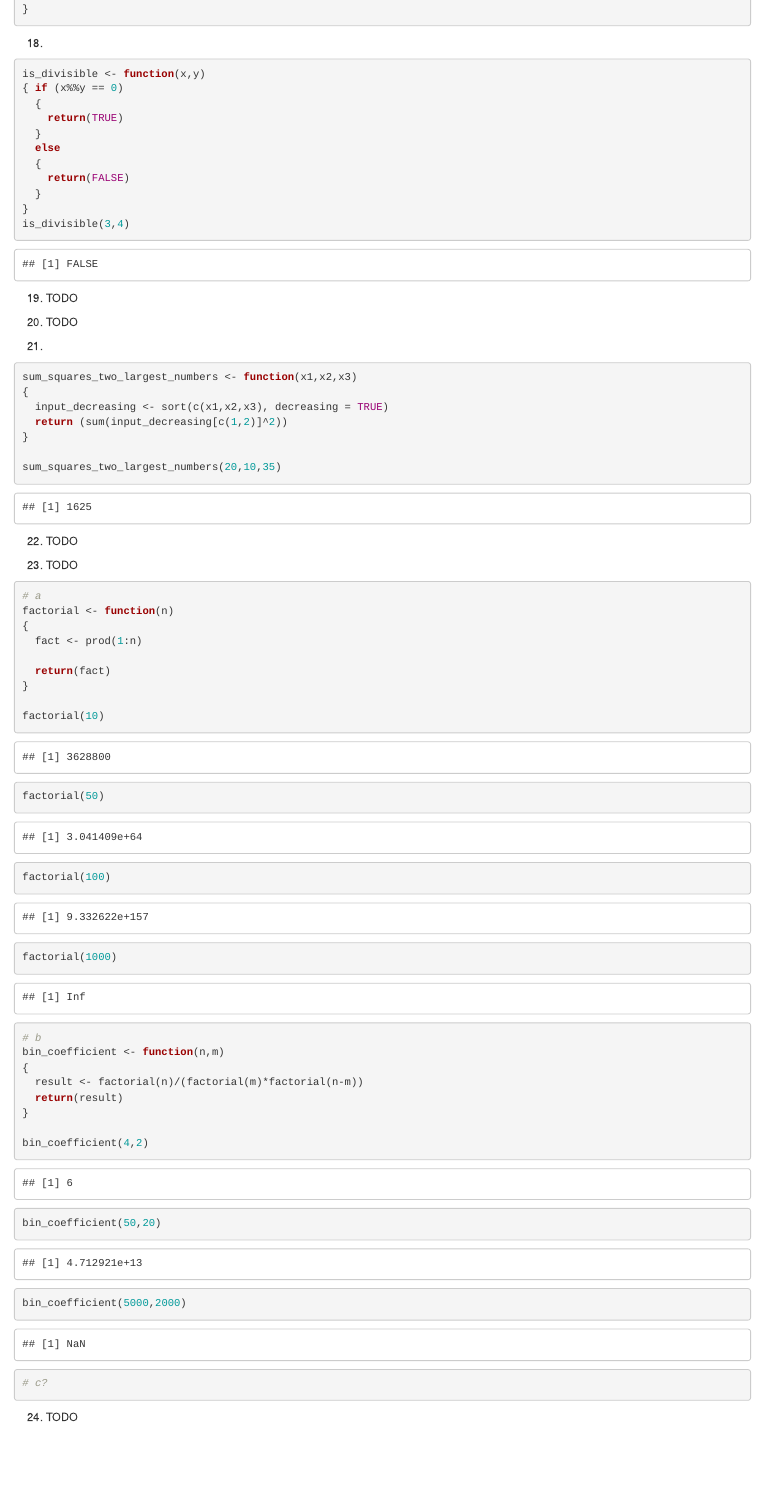
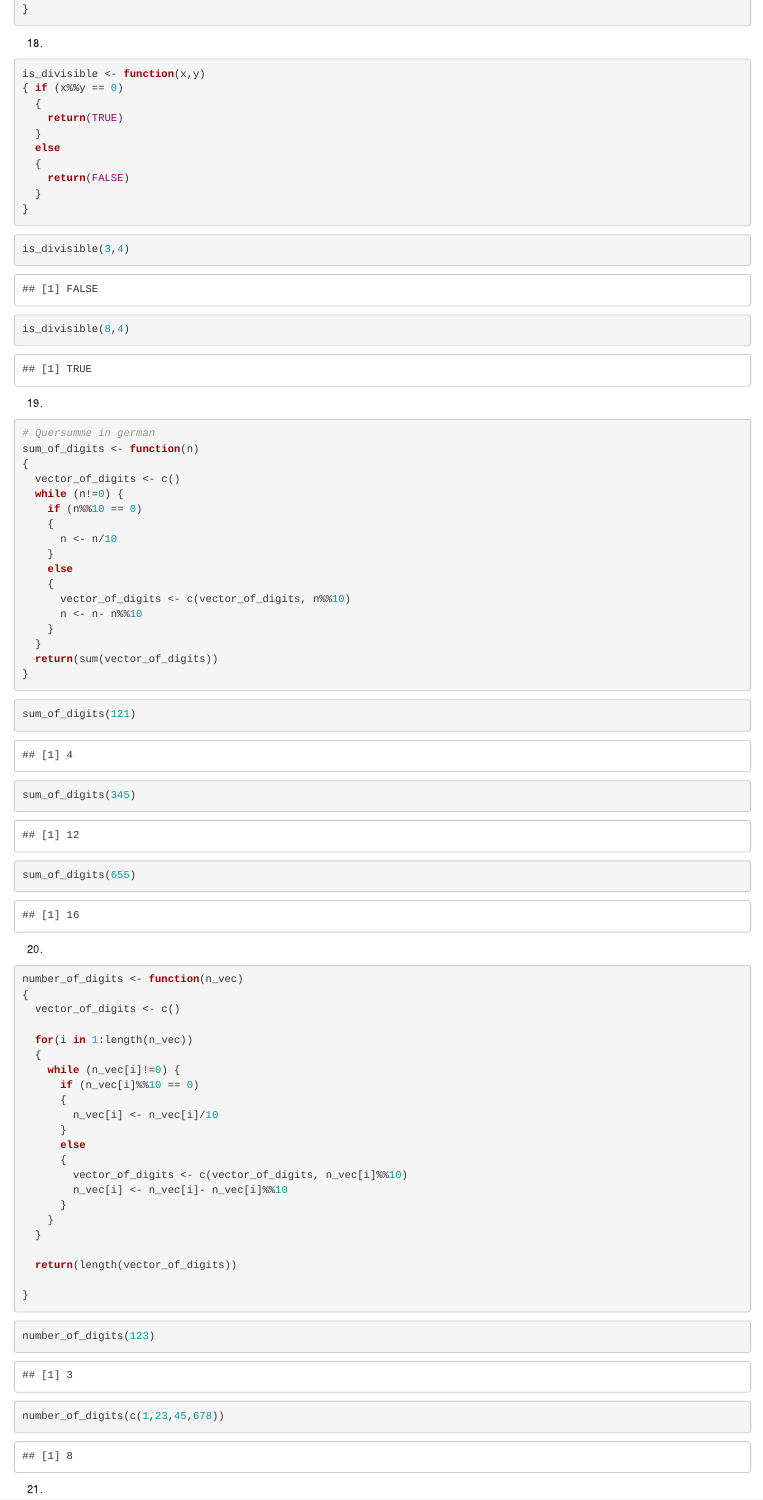
Before and after one commit to Stuart-Young/computing, an R Markdown document (Homework/HW 1.Rmd): the page in a window 1100 px wide, from 6900 px down. Rendered offline with R 4.5, knitr and Pandoc, with nearby package versions; some code elsewhere in the file could not run offline.

Commit message:
added 3 exc.

````diff
--- a/Homework/HW 1.Rmd
+++ b/Homework/HW 1.Rmd
@@ -264,19 +264,78 @@ is_divisible <- function(x,y)
     return(FALSE)
   }
 }
+```
+
+```{r}
 is_divisible(3,4)
 ```
-
-19. TODO
 ```{r}
+is_divisible(8,4)
+```
+19.
+```{r}
+# Quersumme in german
+sum_of_digits <- function(n)
+{
+  vector_of_digits <- c()
+  while (n!=0) {
+    if (n%%10 == 0)
+    {
+      n <- n/10
+    }
+    else
+    {
+      vector_of_digits <- c(vector_of_digits, n%%10)
+      n <- n- n%%10
+    }
+  }
+  return(sum(vector_of_digits))
+}
 
 ```
-
-20. TODO
 ```{r}
-
+sum_of_digits(121)
+```
+```{r}
+sum_of_digits(345)
+```
+```{r}
+sum_of_digits(655)
 ```
 
+20.
+```{r}
+number_of_digits <- function(n_vec)
+{
+  vector_of_digits <- c()
+
+  for(i in 1:length(n_vec))
+  {
+    while (n_vec[i]!=0) {
+      if (n_vec[i]%%10 == 0)
+      {
+        n_vec[i] <- n_vec[i]/10
+      }
+      else
+      {
+        vector_of_digits <- c(vector_of_digits, n_vec[i]%%10)
+        n_vec[i] <- n_vec[i]- n_vec[i]%%10
+      }
+    }
+  }
+
+  return(length(vector_of_digits))
+
+}
+```
+
+```{r}
+number_of_digits(123)
+```
+
+```{r}
+number_of_digits(c(1,23,45,678))
+```
 
 21.
 ```{r}
@@ -328,4 +387,3 @@ bin_coefficient(5000,2000)
 # c?
 ```
 
-24. TODO
````
Also changed, not shown: Homework/HW 1.Rmd (22 more changed lines).
